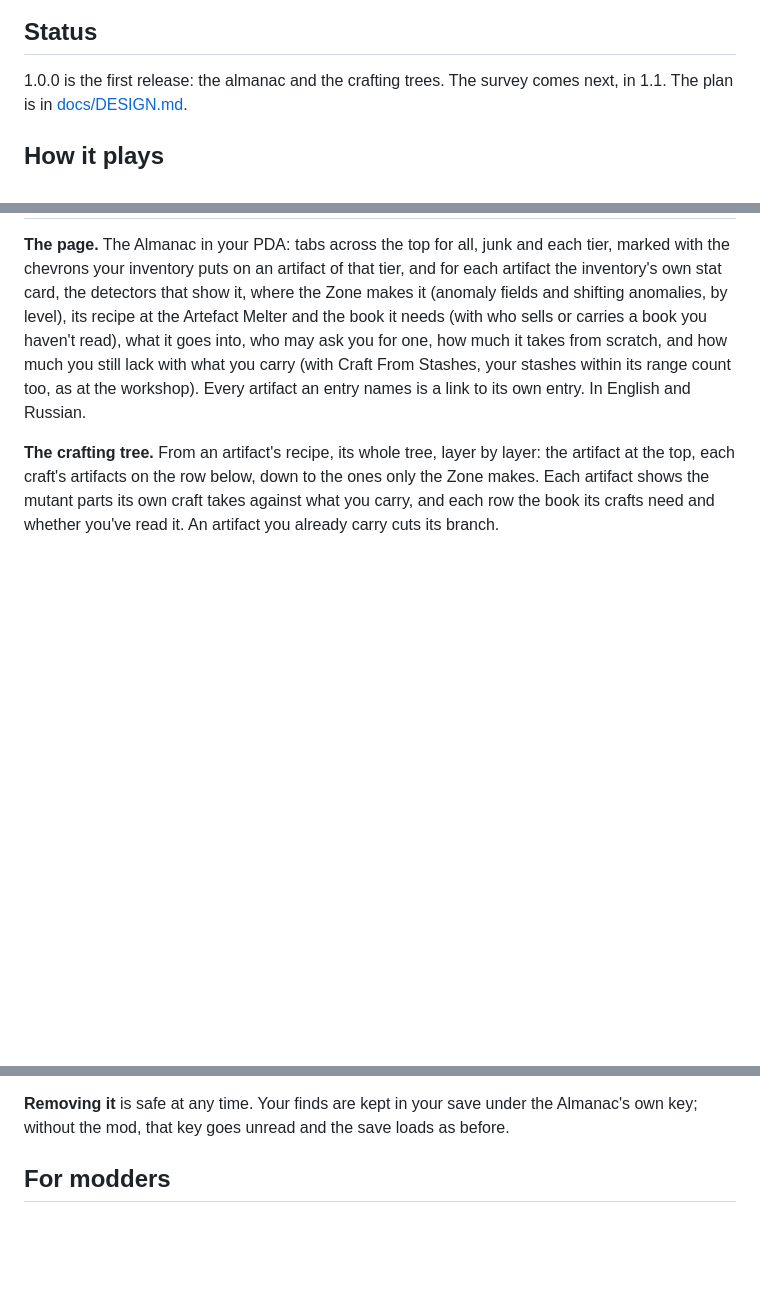
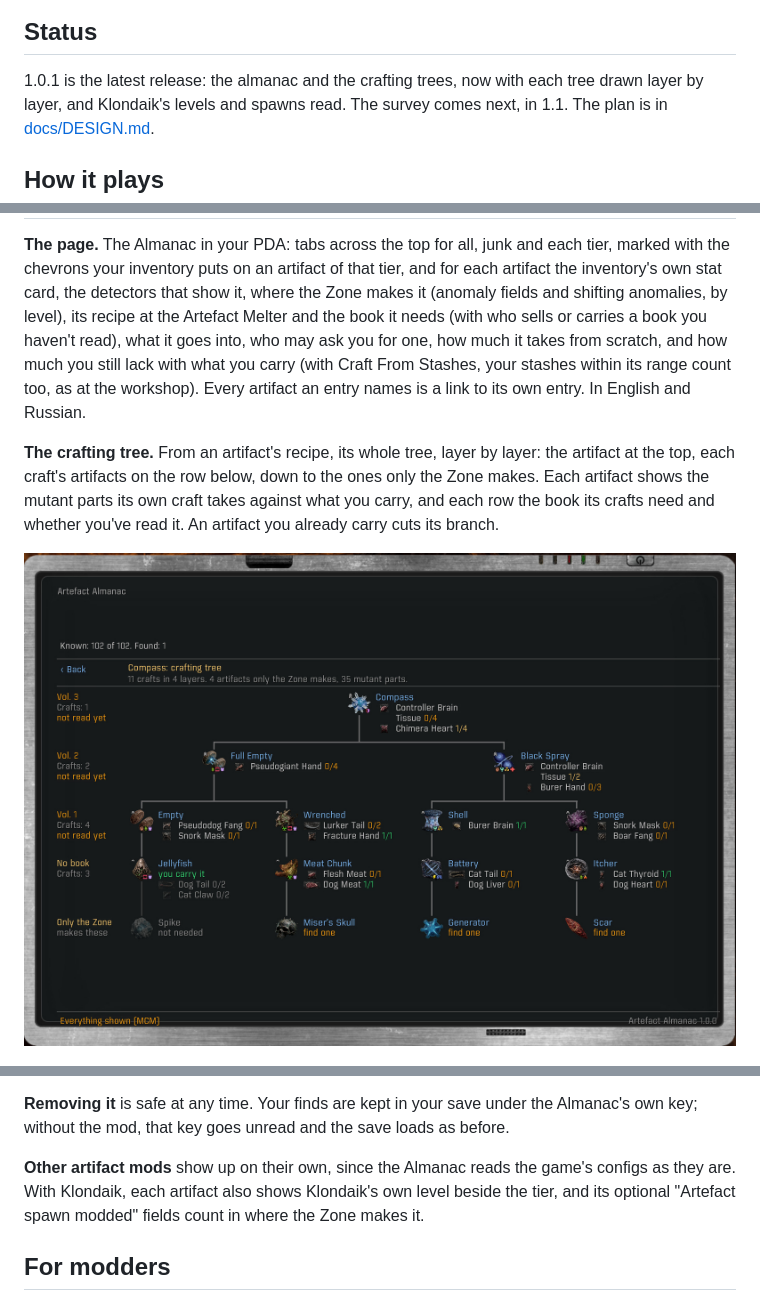
Before and after one commit to devinhorowitz/Artefact-Almanac, a Markdown page: README.md, 3 parts joined by grey strips. GitHub-like rendering; pictures changed too: media/crafting-tree.jpg (added); blank space fills up the shorter version.

```diff
--- a/README.md
+++ b/README.md
@@ -14,7 +14,8 @@ sibling to [Seasons of the Zone](https://github.com/devinhorowitz/seasonsofthezo
 
 ## Status
 
-1.0.0 is the first release: the almanac and the crafting trees. The survey comes next, in 1.1.
+1.0.1 is the latest release: the almanac and the crafting trees, now with each tree drawn layer by
+layer, and Klondaik's levels and spawns read. The survey comes next, in 1.1.
 The plan is in [docs/DESIGN.md](docs/DESIGN.md).
 
 ## How it plays
@@ -32,6 +33,8 @@ entry. In English and Russian.
 top, each craft's artifacts on the row below, down to the ones only the Zone makes. Each artifact
 shows the mutant parts its own craft takes against what you carry, and each row the book its crafts
 need and whether you've read it. An artifact you already carry cuts its branch.
+
+![The Compass's crafting tree, layer by layer](media/crafting-tree.jpg)
 
 ![The Compass's tree: what's still missing with what you carry](media/compass-tree.jpg)
 
@@ -71,6 +74,10 @@ Or, with Claude Code open in your GAMMA folder, paste:
 
 **Removing it** is safe at any time. Your finds are kept in your save under the Almanac's own key;
 without the mod, that key goes unread and the save loads as before.
+
+**Other artifact mods** show up on their own, since the Almanac reads the game's configs as they
+are. With Klondaik, each artifact also shows Klondaik's own level beside the tier, and its optional
+"Artefact spawn modded" fields count in where the Zone makes it.
 
 ## For modders
 
```
Also changed, not shown: CHANGELOG.md (+1 -1 lines), 7 other files.
